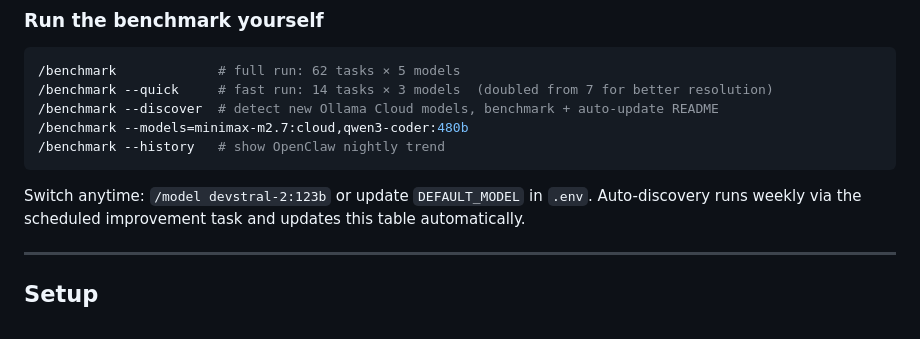
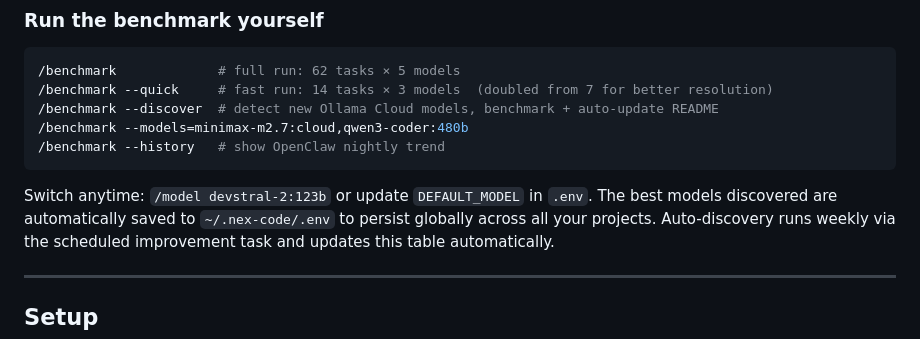
Before and after one commit to hybridpicker/nex-code, a Markdown page: README.md, the part around the change. GitHub-like rendering.

Commit message:
docs: update README with .env persistence and rename Jarvis Scenario to Scenario Benchmark

````diff
--- a/README.md
+++ b/README.md
@@ -205,6 +205,7 @@ NEX_FAST_MODEL=devstral-small-2:24b   # quick lookups, fast sub-agents
 ```
 
 Switch anytime: `/model devstral-2:123b` or update `DEFAULT_MODEL` in `.env`.
+The best models discovered are automatically saved to `~/.nex-code/.env` to persist globally across all your projects.
 Auto-discovery runs weekly via the scheduled improvement task and updates this table automatically.
 
 ---
````
